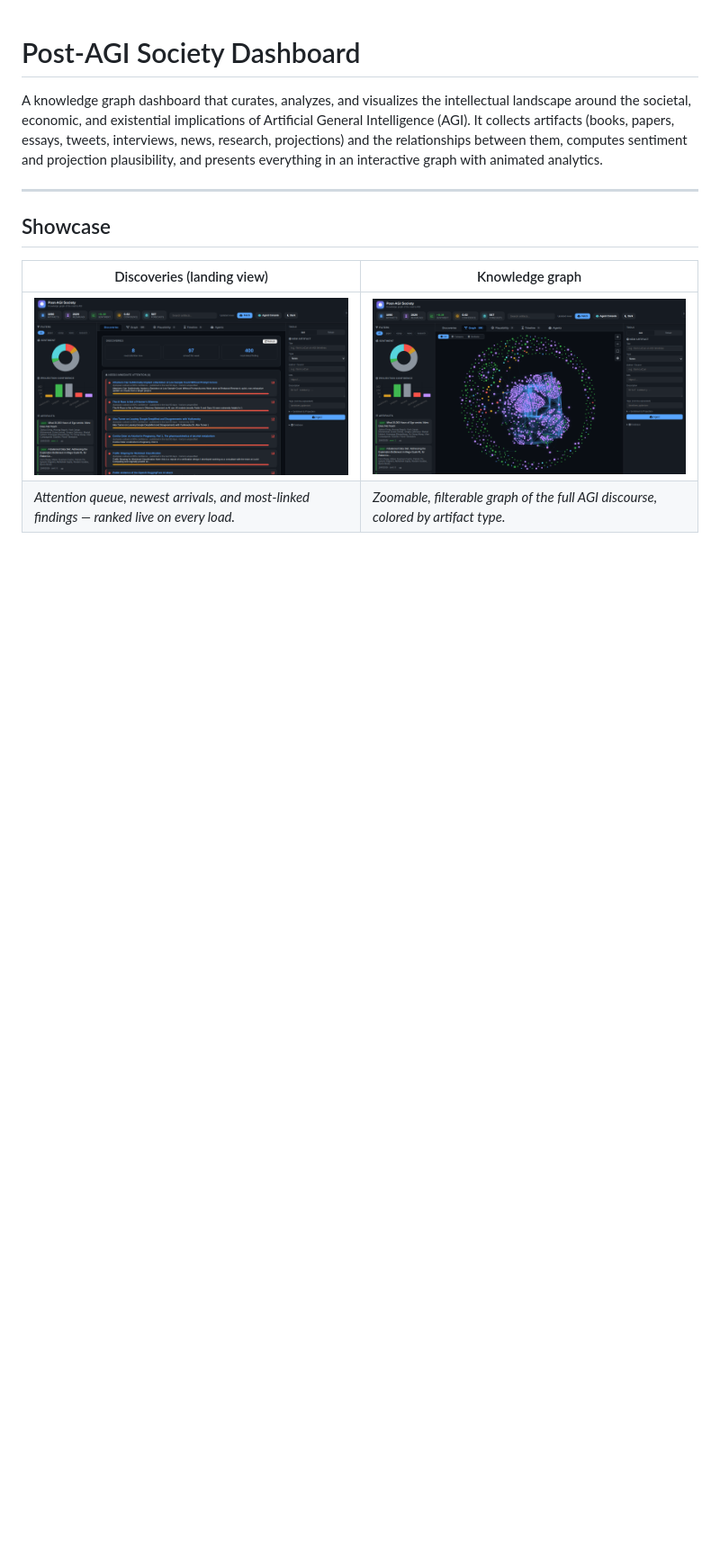
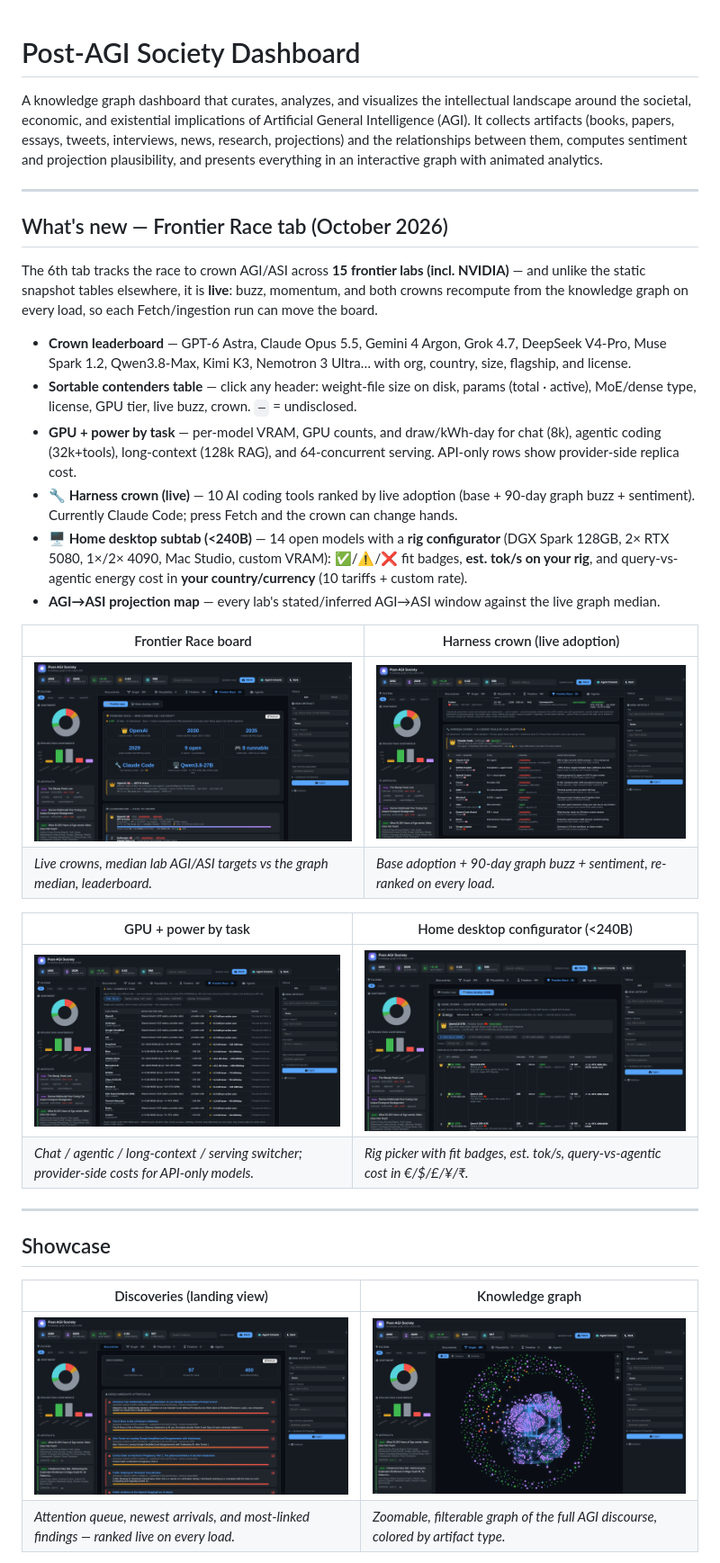
Before and after one commit to harishgovardhandamodar/post-AGI-society, a Markdown page: README.md, the part around the change printed below. Shown: that part at 90% size. GitHub-like rendering; pictures changed too: docs/screenshots/06-frontier.png (added), docs/screenshots/07-harness.png (added), docs/screenshots/08-gpupower.png (added); blank space fills up the shorter version.

```diff
--- a/README.md
+++ b/README.md
@@ -1,6 +1,29 @@
 # Post-AGI Society Dashboard
 
 A knowledge graph dashboard that curates, analyzes, and visualizes the intellectual landscape around the societal, economic, and existential implications of Artificial General Intelligence (AGI). It collects artifacts (books, papers, essays, tweets, interviews, news, research, projections) and the relationships between them, computes sentiment and projection plausibility, and presents everything in an interactive graph with animated analytics.
+
+---
+
+## What's new — Frontier Race tab (October 2026)
+
+The 6th tab tracks the race to crown AGI/ASI across **15 frontier labs (incl. NVIDIA)** — and unlike the static snapshot tables elsewhere, it is **live**: buzz, momentum, and both crowns recompute from the knowledge graph on every load, so each Fetch/ingestion run can move the board.
+
+- **Crown leaderboard** — GPT-6 Astra, Claude Opus 5.5, Gemini 4 Argon, Grok 4.7, DeepSeek V4-Pro, Muse Spark 1.2, Qwen3.8-Max, Kimi K3, Nemotron 3 Ultra… with org, country, size, flagship, and license.
+- **Sortable contenders table** — click any header: weight-file size on disk, params (total · active), MoE/dense type, license, GPU tier, live buzz, crown. `—` = undisclosed.
+- **GPU + power by task** — per-model VRAM, GPU counts, and draw/kWh-day for chat (8k), agentic coding (32k+tools), long-context (128k RAG), and 64-concurrent serving. API-only rows show provider-side replica cost.
+- **🔧 Harness crown (live)** — 10 AI coding tools ranked by live adoption (base + 90-day graph buzz + sentiment). Currently Claude Code; press Fetch and the crown can change hands.
+- **🖥️ Home desktop subtab (<240B)** — 14 open models with a **rig configurator** (DGX Spark 128GB, 2× RTX 5080, 1×/2× 4090, Mac Studio, custom VRAM): ✅/⚠️/❌ fit badges, **est. tok/s on your rig**, and query-vs-agentic energy cost in **your country/currency** (10 tariffs + custom rate).
+- **AGI→ASI projection map** — every lab's stated/inferred AGI→ASI window against the live graph median.
+
+| Frontier Race board | Harness crown (live adoption) |
+|---|---|
+| ![Frontier Race tab — crown leaderboard across 15 labs](docs/screenshots/06-frontier.png) | ![Harness crown — AI coding tools ranked by live adoption](docs/screenshots/07-harness.png) |
+| *Live crowns, median lab AGI/ASI targets vs the graph median, leaderboard.* | *Base adoption + 90-day graph buzz + sentiment, re-ranked on every load.* |
+
+| GPU + power by task | Home desktop configurator (<240B) |
+|---|---|
+| ![GPU and power by workload — VRAM, GPUs, draw](docs/screenshots/08-gpupower.png) | ![Home desktop subtab — rig fit, tok/s, energy cost in your currency](docs/screenshots/09-desktop.png) |
+| *Chat / agentic / long-context / serving switcher; provider-side costs for API-only models.* | *Rig picker with fit badges, est. tok/s, query-vs-agentic cost in €/$/£/¥/₹.* |
 
 ---
 
```
Also changed, not shown: other parts of README.md (+2 -0 lines), 3 other files.
